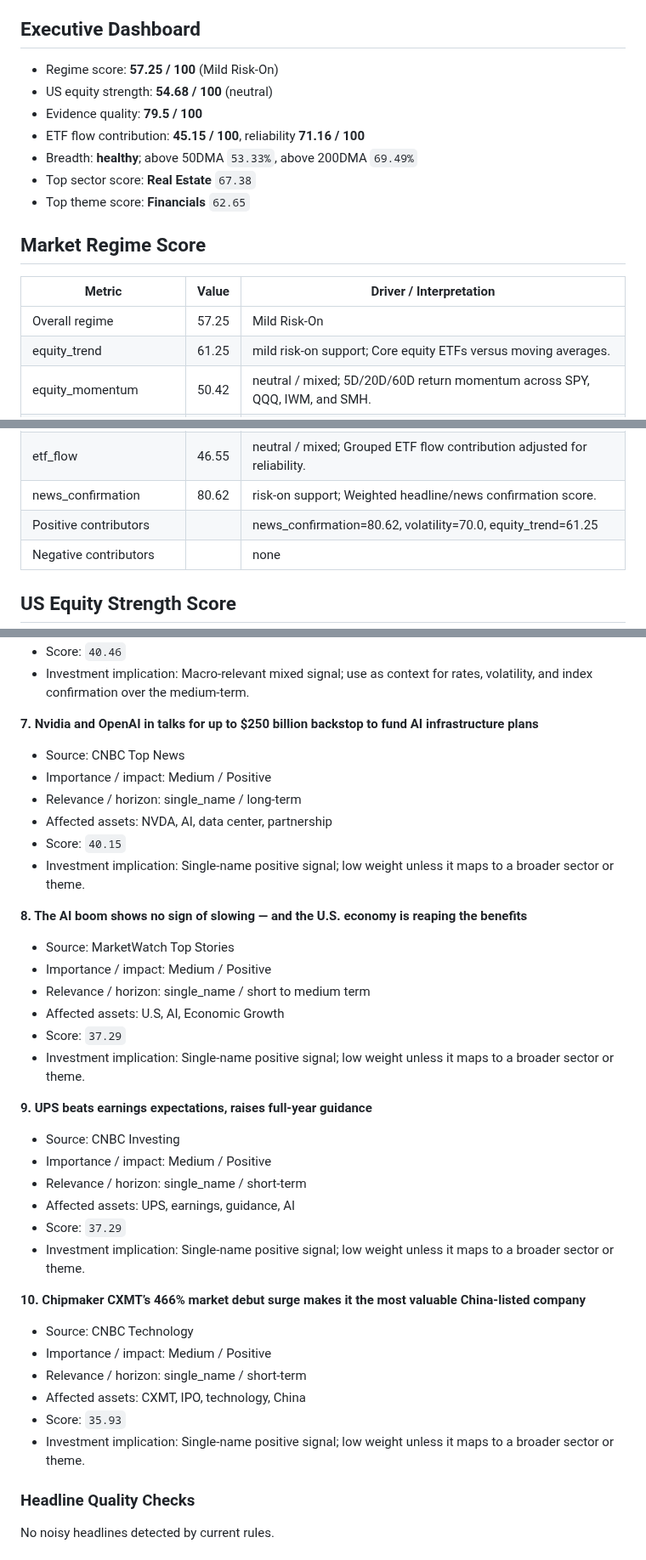
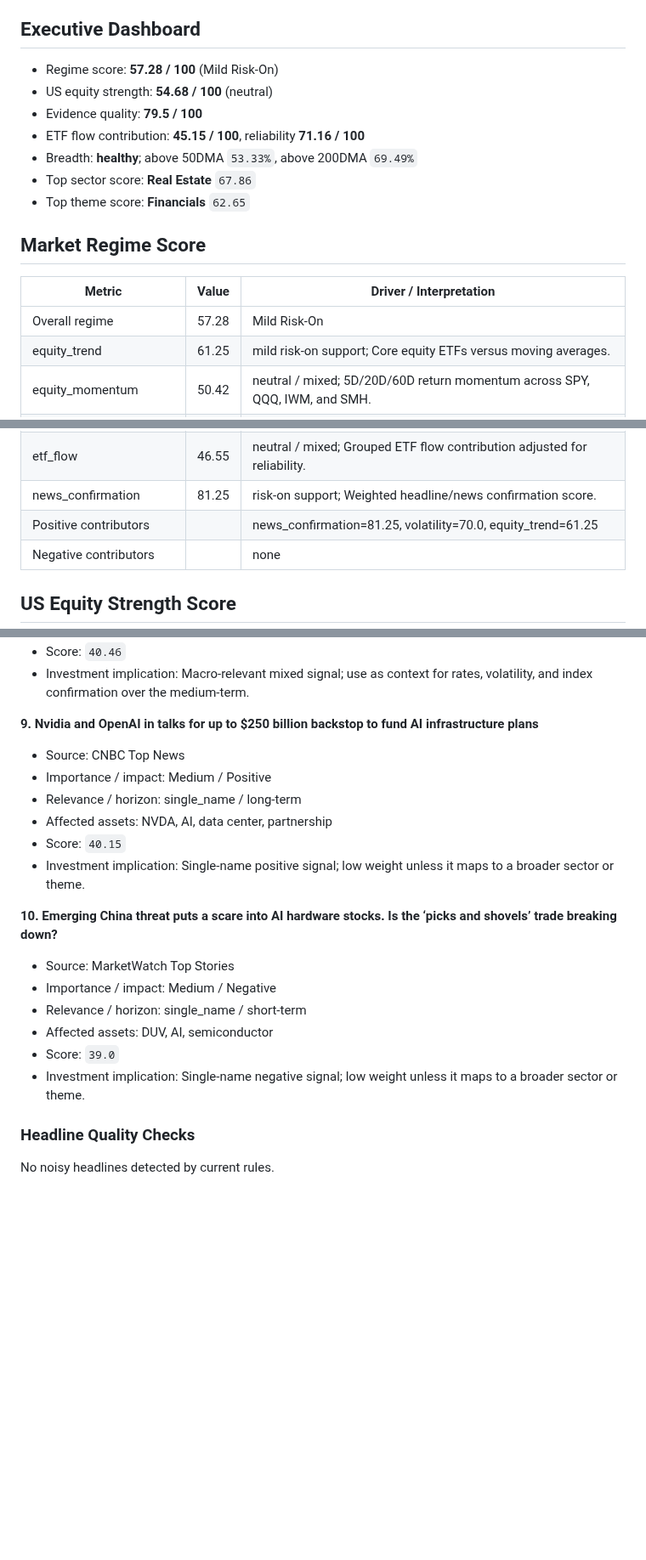
Before and after one commit to wkyjim/market-dashboard, a Markdown page: data/latest-report.md, 3 parts joined by grey strips. Shown at 85% size. GitHub-like rendering; blank space fills up the shorter version.

```diff
--- a/data/latest-report.md
+++ b/data/latest-report.md
@@ -5,19 +5,19 @@ Window: 24h
 
 ## Executive Dashboard
 
-- Regime score: **57.25 / 100** (Mild Risk-On)
+- Regime score: **57.28 / 100** (Mild Risk-On)
 - US equity strength: **54.68 / 100** (neutral)
 - Evidence quality: **79.5 / 100**
 - ETF flow contribution: **45.15 / 100**, reliability **71.16 / 100**
 - Breadth: **healthy**; above 50DMA `53.33%`, above 200DMA `69.49%`
-- Top sector score: **Real Estate** `67.38`
+- Top sector score: **Real Estate** `67.86`
 - Top theme score: **Financials** `62.65`
 
 ## Market Regime Score
 
 | Metric | Value | Driver / Interpretation |
 | --- | --- | --- |
-| Overall regime | 57.25 | Mild Risk-On |
+| Overall regime | 57.28 | Mild Risk-On |
 | equity_trend | 61.25 | mild risk-on support; Core equity ETFs versus moving averages. |
 | equity_momentum | 50.42 | neutral / mixed; 5D/20D/60D return momentum across SPY, QQQ, IWM, and SMH. |
 | market_breadth | 59.27 | mild risk-on support; Participation breadth from tracked equity/ETF rows. |
@@ -27,8 +27,8 @@ Window: 24h
 | dollar_fx | 54.7 | neutral / mixed; Dollar move; higher score means less USD tightening pressure. |
 | commodity_confirmation | 47.0 | neutral / mixed; Copper, silver, oil, and gold mix; higher score means better cyclical confirmation. |
 | etf_flow | 46.55 | neutral / mixed; Grouped ETF flow contribution adjusted for reliability. |
-| news_confirmation | 80.62 | risk-on support; Weighted headline/news confirmation score. |
-| Positive contributors |  | news_confirmation=80.62, volatility=70.0, equity_trend=61.25 |
+| news_confirmation | 81.25 | risk-on support; Weighted headline/news confirmation score. |
+| Positive contributors |  | news_confirmation=81.25, volatility=70.0, equity_trend=61.25 |
 | Negative contributors |  | none |
 
 ## US Equity Strength Score
@@ -382,7 +398,7 @@ Supporting and detracting names are the top/bottom S&P 500 constituents by 20D r
 - Score: `40.46`
 - Investment implication: Macro-relevant mixed signal; use as context for rates, volatility, and index confirmation over the medium-term.
 
-**7. Nvidia and OpenAI in talks for up to $250 billion backstop to fund AI infrastructure plans**
+**9. Nvidia and OpenAI in talks for up to $250 billion backstop to fund AI infrastructure plans**
 - Source: CNBC Top News
 - Importance / impact: Medium / Positive
 - Relevance / horizon: single_name / long-term
@@ -390,29 +406,13 @@ Supporting and detracting names are the top/bottom S&P 500 constituents by 20D r
 - Score: `40.15`
 - Investment implication: Single-name positive signal; low weight unless it maps to a broader sector or theme.
 
-**8. The AI boom shows no sign of slowing — and the U.S. economy is reaping the benefits**
+**10. Emerging China threat puts a scare into AI hardware stocks. Is the ‘picks and shovels’ trade breaking down?**
 - Source: MarketWatch Top Stories
-- Importance / impact: Medium / Positive
-- Relevance / horizon: single_name / short to medium term
-- Affected assets: U.S, AI, Economic Growth
-- Score: `37.29`
-- Investment implication: Single-name positive signal; low weight unless it maps to a broader sector or theme.
-
-**9. UPS beats earnings expectations, raises full-year guidance**
-- Source: CNBC Investing
-- Importance / impact: Medium / Positive
+- Importance / impact: Medium / Negative
 - Relevance / horizon: single_name / short-term
-- Affected assets: UPS, earnings, guidance, AI
-- Score: `37.29`
-- Investment implication: Single-name positive signal; low weight unless it maps to a broader sector or theme.
-
-**10. Chipmaker CXMT’s 466% market debut surge makes it the most valuable China-listed company**
-- Source: CNBC Technology
-- Importance / impact: Medium / Positive
-- Relevance / horizon: single_name / short-term
-- Affected assets: CXMT, IPO, technology, China
-- Score: `35.93`
-- Investment implication: Single-name positive signal; low weight unless it maps to a broader sector or theme.
+- Affected assets: DUV, AI, semiconductor
+- Score: `39.0`
+- Investment implication: Single-name negative signal; low weight unless it maps to a broader sector or theme.
 
 
 ### Headline Quality Checks
```
Also changed, not shown: other parts of data/latest-report.md (+26 -10 lines).
